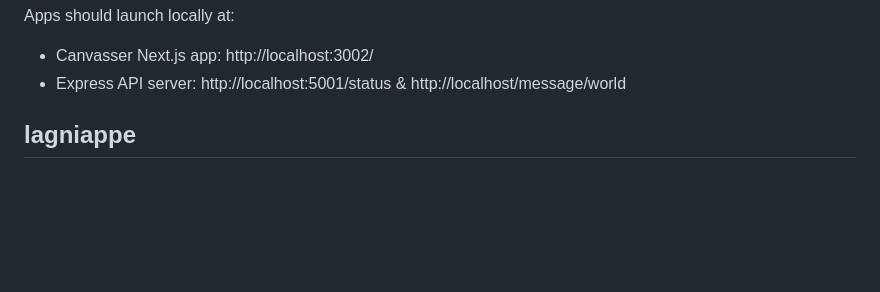
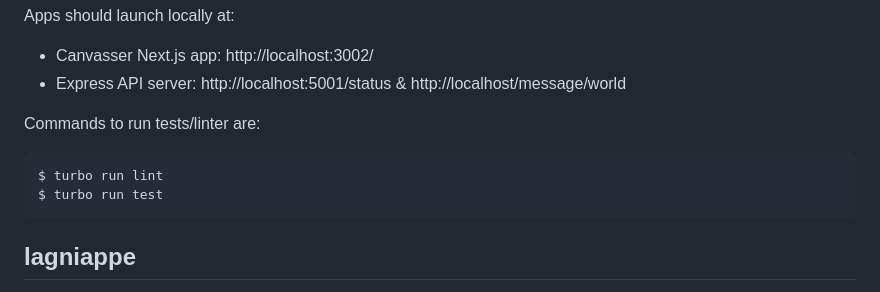
Before and after one commit to kennethd/empower-canvasser, a Markdown page: README.md, the part around the change. Drawn GitHub-style; blank space fills up the shorter version.

Commit message:
add instruction for linting/running tests

````diff
--- a/README.md
+++ b/README.md
@@ -39,6 +39,12 @@ Apps should launch locally at:
 
   * Canvasser Next.js app: http://localhost:3002/
   * Express API server: http://localhost:5001/status & http://localhost/message/world
+
+Commands to run tests/linter are:
+```sh
+$ turbo run lint
+$ turbo run test
+```
 
 ## lagniappe
 
````
